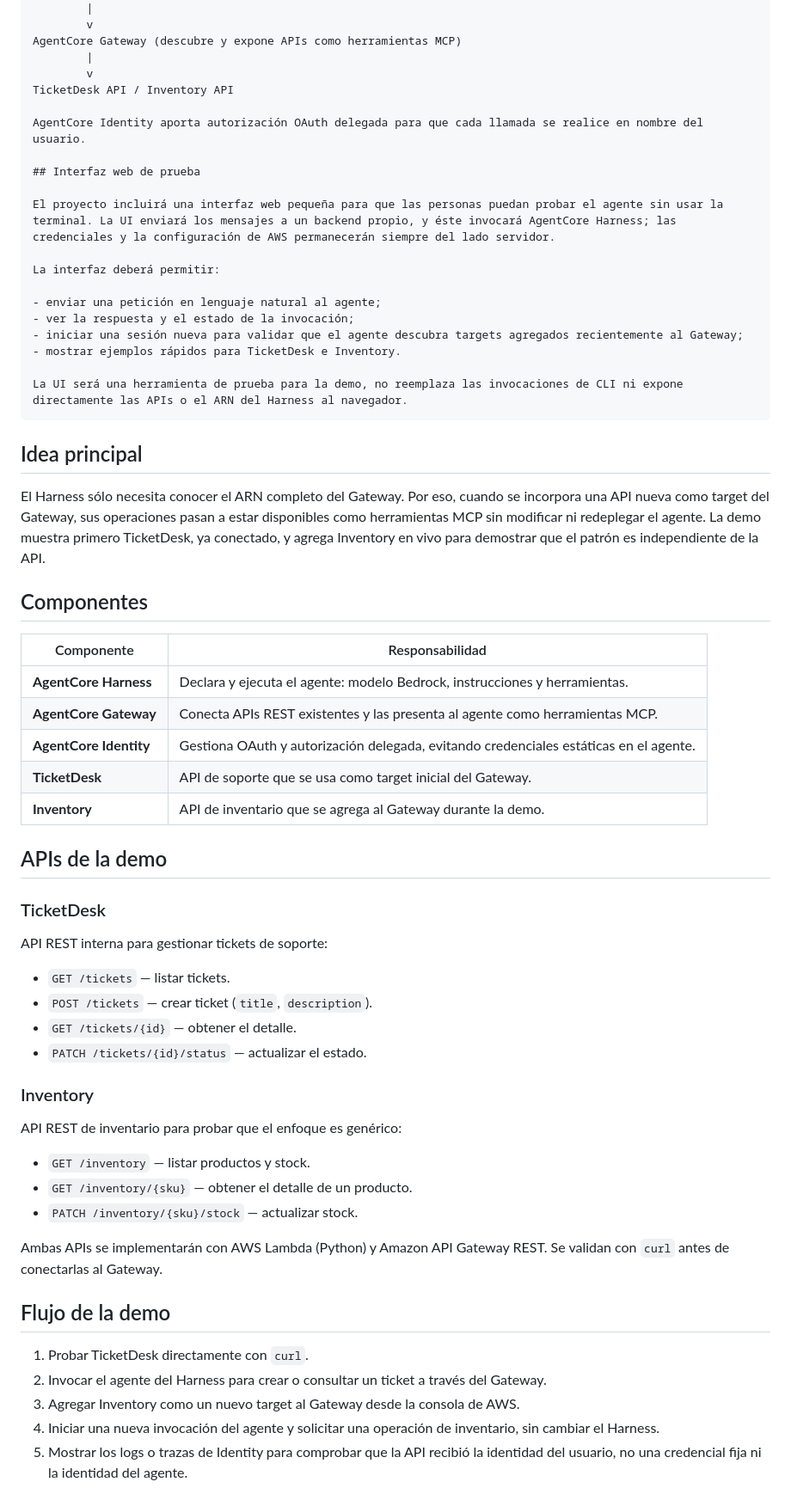
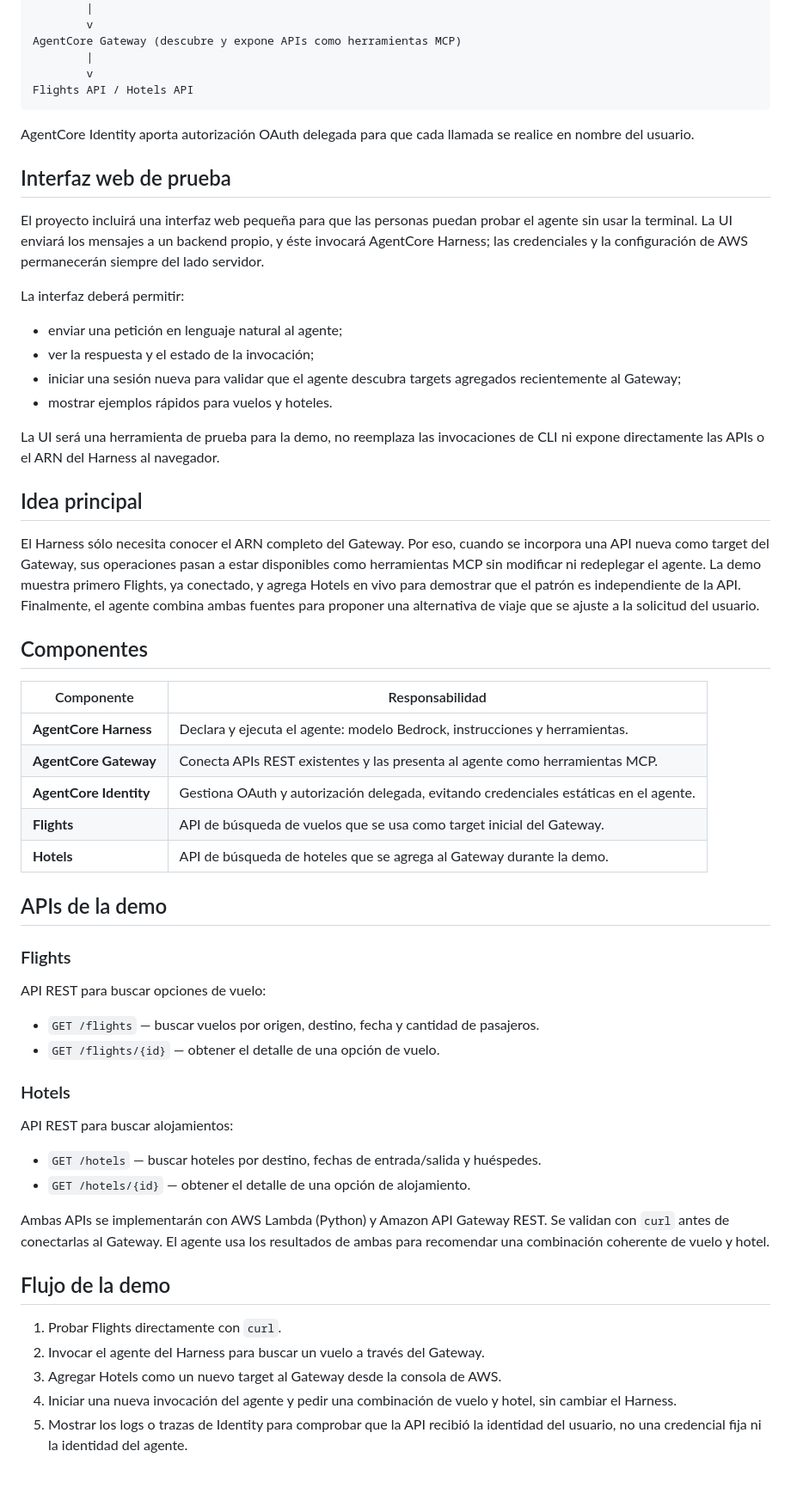
Before and after one commit to MatiSantoro/agente-agente-viajes, a Markdown page: README.md, the part around one of its changes. Shown at 86% size. Drawn GitHub-style.

Commit message:
docs: adapt demo to flights and hotels

````diff
--- a/README.md
+++ b/README.md
@@ -14,7 +14,8 @@ AgentCore Harness (modelo, instrucciones y Gateway ARN)
 AgentCore Gateway (descubre y expone APIs como herramientas MCP)
         |
         v
-TicketDesk API / Inventory API
+Flights API / Hotels API
+```
 
 AgentCore Identity aporta autorización OAuth delegada para que cada llamada se realice en nombre del usuario.
 
@@ -27,14 +28,13 @@ La interfaz deberá permitir:
 - enviar una petición en lenguaje natural al agente;
 - ver la respuesta y el estado de la invocación;
 - iniciar una sesión nueva para validar que el agente descubra targets agregados recientemente al Gateway;
-- mostrar ejemplos rápidos para TicketDesk e Inventory.
+- mostrar ejemplos rápidos para vuelos y hoteles.
 
 La UI será una herramienta de prueba para la demo, no reemplaza las invocaciones de CLI ni expone directamente las APIs o el ARN del Harness al navegador.
-```
 
 ## Idea principal
 
-El Harness sólo necesita conocer el ARN completo del Gateway. Por eso, cuando se incorpora una API nueva como target del Gateway, sus operaciones pasan a estar disponibles como herramientas MCP sin modificar ni redeplegar el agente. La demo muestra primero TicketDesk, ya conectado, y agrega Inventory en vivo para demostrar que el patrón es independiente de la API.
+El Harness sólo necesita conocer el ARN completo del Gateway. Por eso, cuando se incorpora una API nueva como target del Gateway, sus operaciones pasan a estar disponibles como herramientas MCP sin modificar ni redeplegar el agente. La demo muestra primero Flights, ya conectado, y agrega Hotels en vivo para demostrar que el patrón es independiente de la API. Finalmente, el agente combina ambas fuentes para proponer una alternativa de viaje que se ajuste a la solicitud del usuario.
 
 ## Componentes
 
@@ -43,36 +43,33 @@ El Harness sólo necesita conocer el ARN completo del Gateway. Por eso, cuando s
 | **AgentCore Harness** | Declara y ejecuta el agente: modelo Bedrock, instrucciones y herramientas. |
 | **AgentCore Gateway** | Conecta APIs REST existentes y las presenta al agente como herramientas MCP. |
 | **AgentCore Identity** | Gestiona OAuth y autorización delegada, evitando credenciales estáticas en el agente. |
-| **TicketDesk** | API de soporte que se usa como target inicial del Gateway. |
-| **Inventory** | API de inventario que se agrega al Gateway durante la demo. |
+| **Flights** | API de búsqueda de vuelos que se usa como target inicial del Gateway. |
+| **Hotels** | API de búsqueda de hoteles que se agrega al Gateway durante la demo. |
 
 ## APIs de la demo
 
-### TicketDesk
+### Flights
 
-API REST interna para gestionar tickets de soporte:
+API REST para buscar opciones de vuelo:
 
-- `GET /tickets` — listar tickets.
-- `POST /tickets` — crear ticket (`title`, `description`).
-- `GET /tickets/{id}` — obtener el detalle.
-- `PATCH /tickets/{id}/status` — actualizar el estado.
+- `GET /flights` — buscar vuelos por origen, destino, fecha y cantidad de pasajeros.
+- `GET /flights/{id}` — obtener el detalle de una opción de vuelo.
 
-### Inventory
+### Hotels
 
-API REST de inventario para probar que el enfoque es genérico:
+API REST para buscar alojamientos:
 
-- `GET /inventory` — listar productos y stock.
-- `GET /inventory/{sku}` — obtener el detalle de un producto.
-- `PATCH /inventory/{sku}/stock` — actualizar stock.
+- `GET /hotels` — buscar hoteles por destino, fechas de entrada/salida y huéspedes.
+- `GET /hotels/{id}` — obtener el detalle de una opción de alojamiento.
 
-Ambas APIs se implementarán con AWS Lambda (Python) y Amazon API Gateway REST. Se validan con `curl` antes de conectarlas al Gateway.
+Ambas APIs se implementarán con AWS Lambda (Python) y Amazon API Gateway REST. Se validan con `curl` antes de conectarlas al Gateway. El agente usa los resultados de ambas para recomendar una combinación coherente de vuelo y hotel.
 
 ## Flujo de la demo
 
-1. Probar TicketDesk directamente con `curl`.
-2. Invocar el agente del Harness para crear o consultar un ticket a través del Gateway.
-3. Agregar Inventory como un nuevo target al Gateway desde la consola de AWS.
-4. Iniciar una nueva invocación del agente y solicitar una operación de inventario, sin cambiar el Harness.
+1. Probar Flights directamente con `curl`.
+2. Invocar el agente del Harness para buscar un vuelo a través del Gateway.
+3. Agregar Hotels como un nuevo target al Gateway desde la consola de AWS.
+4. Iniciar una nueva invocación del agente y pedir una combinación de vuelo y hotel, sin cambiar el Harness.
 5. Mostrar los logs o trazas de Identity para comprobar que la API recibió la identidad del usuario, no una credencial fija ni la identidad del agente.
 
 > Antes de la charla hay que verificar si una sesión ya iniciada descubre el target nuevo, o si hace falta iniciar una sesión nueva. El resultado debe documentarse aquí junto con el comando usado.
````
Also changed, not shown: other parts of README.md (+2 -2 lines).
